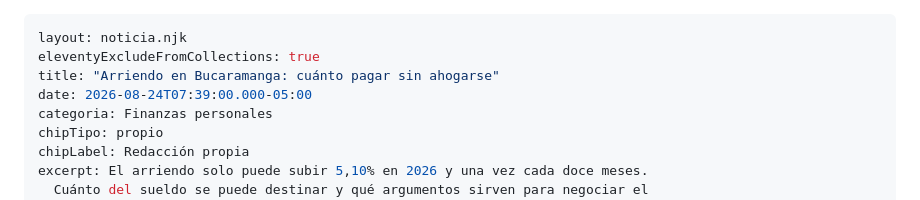
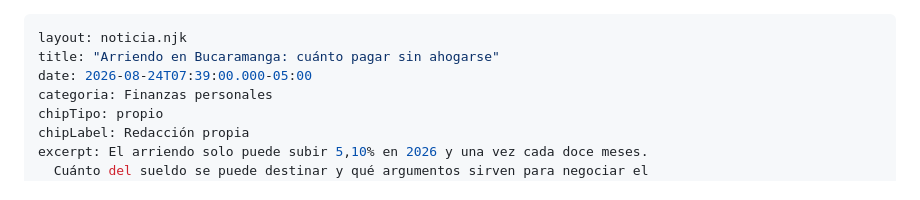
Before and after one commit to pachogom2000-ux/economia-santander, a Markdown page: src/noticias/arriendo-bucaramanga-cuanto-pagar.md, the part around the change. Rendered like a GitHub page.

```diff
--- a/src/noticias/arriendo-bucaramanga-cuanto-pagar.md
+++ b/src/noticias/arriendo-bucaramanga-cuanto-pagar.md
@@ -1,6 +1,5 @@
 ---
 layout: noticia.njk
-eleventyExcludeFromCollections: true
 title: "Arriendo en Bucaramanga: cuánto pagar sin ahogarse"
 date: 2026-08-24T07:39:00.000-05:00
 categoria: Finanzas personales
```
Also changed, not shown: src/noticias/deuda-sana-capacidad-pago-santander.md (+0 -1 lines).
